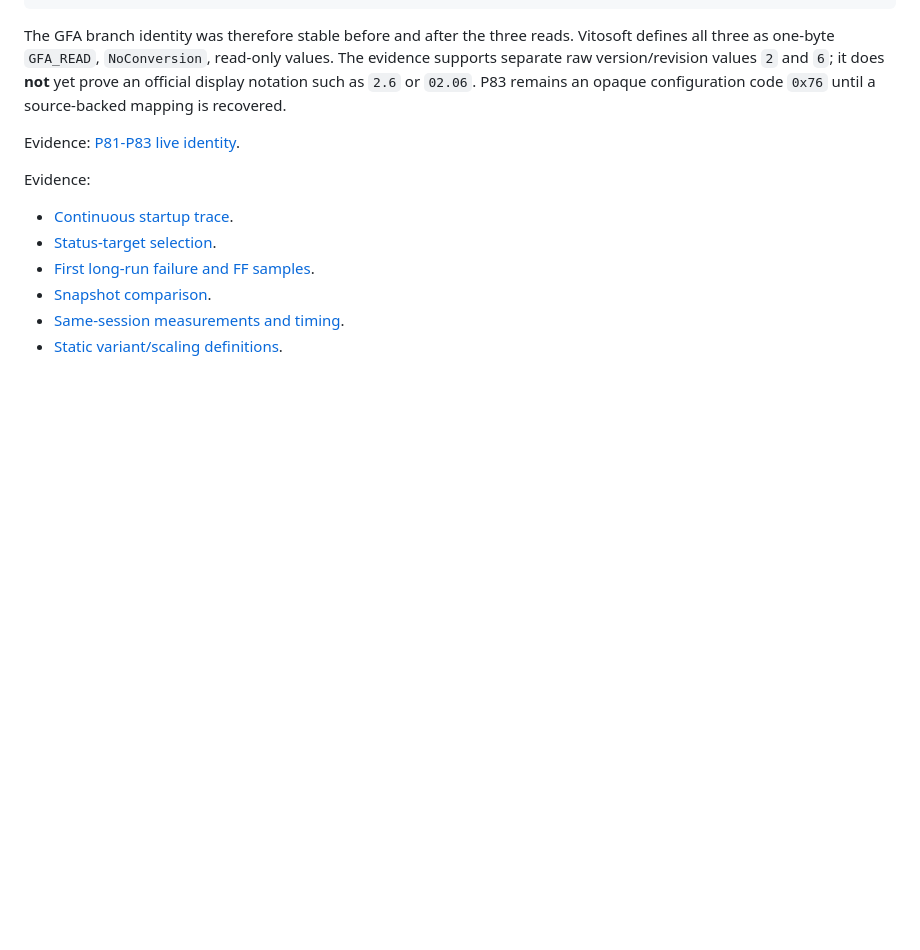
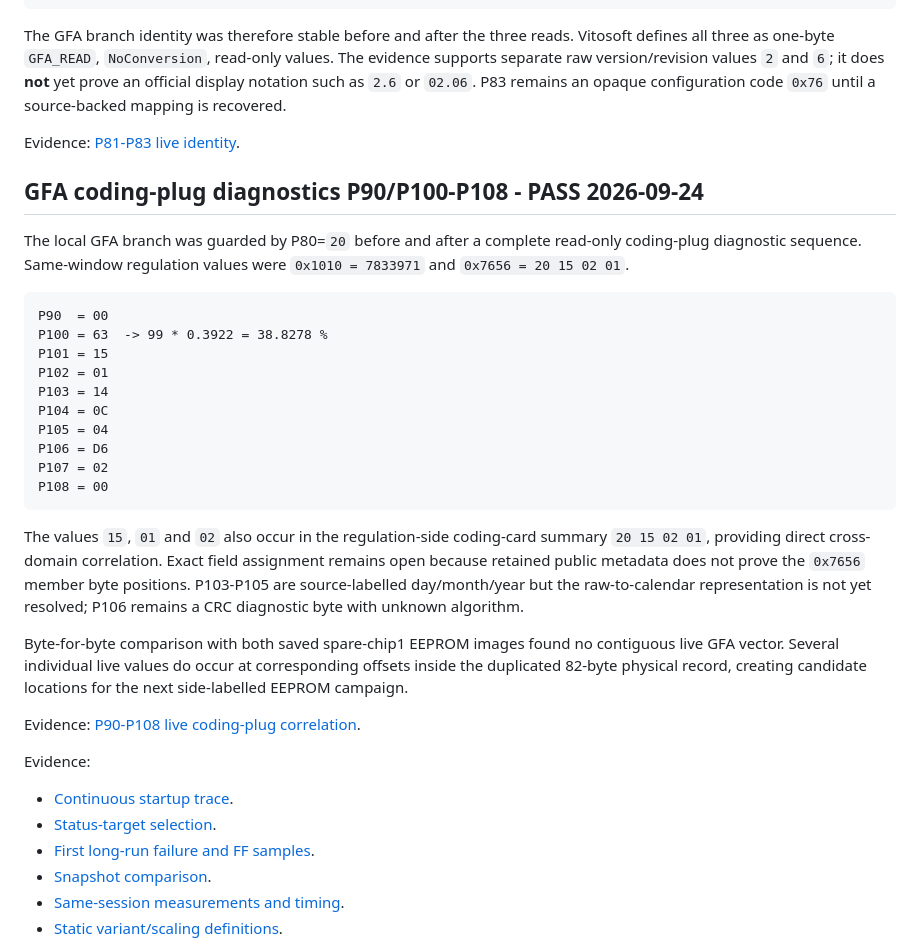
Before and after one commit to SaulGoodman1337/optolink, a Markdown page: docs/gfa-live-checkpoint.md, the part around the change. Rendered like a GitHub page; blank space fills up the shorter version.

Commit message:
research(coding-plug): carry live P90-P108 findings onto current main

````diff
--- a/docs/gfa-live-checkpoint.md
+++ b/docs/gfa-live-checkpoint.md
@@ -21,6 +21,29 @@ closing P80 = 0x20
 The GFA branch identity was therefore stable before and after the three reads. Vitosoft defines all three as one-byte `GFA_READ`, `NoConversion`, read-only values. The evidence supports separate raw version/revision values `2` and `6`; it does **not** yet prove an official display notation such as `2.6` or `02.06`. P83 remains an opaque configuration code `0x76` until a source-backed mapping is recovered.
 
 Evidence: [P81-P83 live identity](../config/optolink-splitter/research/vitosoft/gfa-p81-p83-live-2026-09-24-evidence.json).
+
+## GFA coding-plug diagnostics P90/P100-P108 - PASS 2026-09-24
+
+The local GFA branch was guarded by P80=`20` before and after a complete read-only coding-plug diagnostic sequence. Same-window regulation values were `0x1010 = 7833971` and `0x7656 = 20 15 02 01`.
+
+```text
+P90  = 00
+P100 = 63  -> 99 * 0.3922 = 38.8278 %
+P101 = 15
+P102 = 01
+P103 = 14
+P104 = 0C
+P105 = 04
+P106 = D6
+P107 = 02
+P108 = 00
+```
+
+The values `15`, `01` and `02` also occur in the regulation-side coding-card summary `20 15 02 01`, providing direct cross-domain correlation. Exact field assignment remains open because retained public metadata does not prove the `0x7656` member byte positions. P103-P105 are source-labelled day/month/year but the raw-to-calendar representation is not yet resolved; P106 remains a CRC diagnostic byte with unknown algorithm.
+
+Byte-for-byte comparison with both saved spare-chip1 EEPROM images found no contiguous live GFA vector. Several individual live values do occur at corresponding offsets inside the duplicated 82-byte physical record, creating candidate locations for the next side-labelled EEPROM campaign.
+
+Evidence: [P90-P108 live coding-plug correlation](../config/optolink-splitter/research/vitosoft/gfa-coding-plug-p90-p108-live-2026-09-24-evidence.json).
 
 Evidence:
 
````
